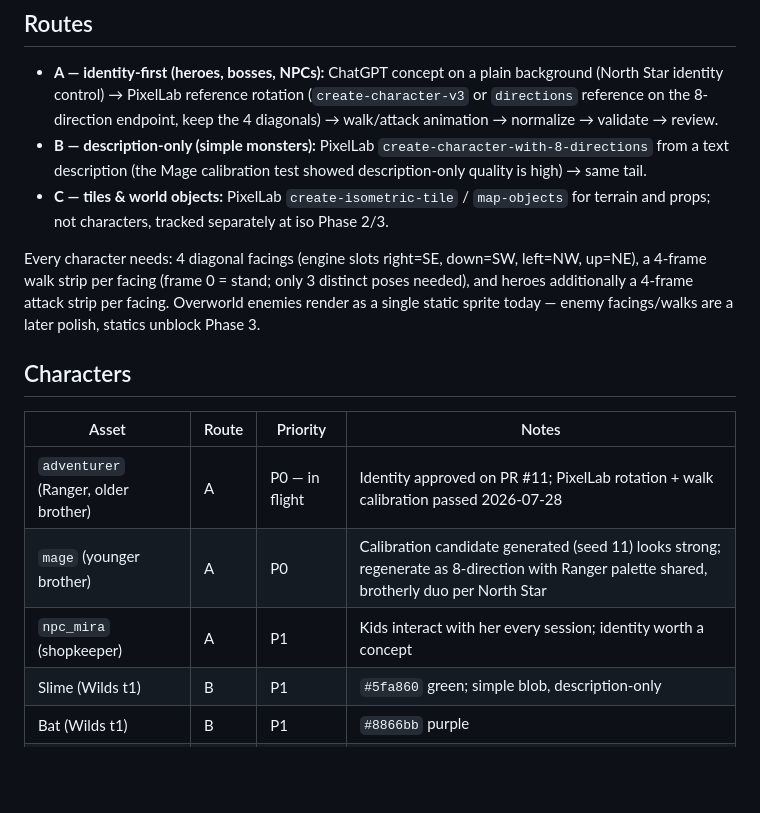
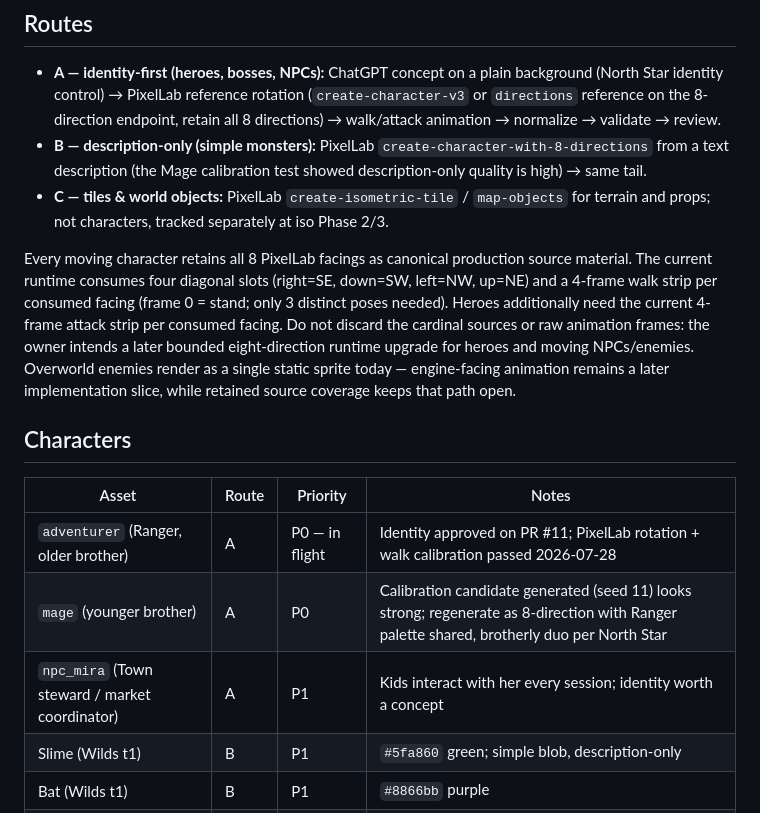
Before and after one commit to Galashots/eldoria, a Markdown page: tools/pipeline/CAST_INVENTORY.md, the part around one of its changes. GitHub-like rendering; blank space fills up the shorter version.

```diff
--- a/tools/pipeline/CAST_INVENTORY.md
+++ b/tools/pipeline/CAST_INVENTORY.md
@@ -11,7 +11,7 @@ overlays).
 - **A — identity-first (heroes, bosses, NPCs):** ChatGPT concept on a plain
   background (North Star identity control) → PixelLab reference rotation
   (`create-character-v3` or `directions` reference on the 8-direction
-  endpoint, keep the 4 diagonals) → walk/attack animation → normalize →
+  endpoint, retain all 8 directions) → walk/attack animation → normalize →
   validate → review.
 - **B — description-only (simple monsters):** PixelLab
   `create-character-with-8-directions` from a text description (the Mage
@@ -20,11 +20,16 @@ overlays).
   `map-objects` for terrain and props; not characters, tracked separately at
   iso Phase 2/3.
 
-Every character needs: 4 diagonal facings (engine slots right=SE, down=SW,
-left=NW, up=NE), a 4-frame walk strip per facing (frame 0 = stand; only 3
-distinct poses needed), and heroes additionally a 4-frame attack strip per
-facing. Overworld enemies render as a single static sprite today — enemy
-facings/walks are a later polish, statics unblock Phase 3.
+Every moving character retains all 8 PixelLab facings as canonical production
+source material. The current runtime consumes four diagonal slots
+(right=SE, down=SW, left=NW, up=NE) and a 4-frame walk strip per consumed facing
+(frame 0 = stand; only 3 distinct poses needed). Heroes additionally need the
+current 4-frame attack strip per consumed facing. Do not discard the cardinal
+sources or raw animation frames: the owner intends a later bounded
+eight-direction runtime upgrade for heroes and moving NPCs/enemies. Overworld
+enemies render as a single static sprite today — engine-facing animation remains
+a later implementation slice, while retained source coverage keeps that path
+open.
 
 ## Characters
 
@@ -32,7 +37,7 @@ facings/walks are a later polish, statics unblock Phase 3.
 |---|---|---|---|
 | `adventurer` (Ranger, older brother) | A | P0 — in flight | Identity approved on PR #11; PixelLab rotation + walk calibration passed 2026-07-28 |
 | `mage` (younger brother) | A | P0 | Calibration candidate generated (seed 11) looks strong; regenerate as 8-direction with Ranger palette shared, brotherly duo per North Star |
-| `npc_mira` (shopkeeper) | A | P1 | Kids interact with her every session; identity worth a concept |
+| `npc_mira` (Town steward / market coordinator) | A | P1 | Kids interact with her every session; identity worth a concept |
 | Slime (Wilds t1) | B | P1 | `#5fa860` green; simple blob, description-only |
 | Bat (Wilds t1) | B | P1 | `#8866bb` purple |
 | Goblin (Wilds t1) | B | P1 | `#bb7744` tan leathers |
```
Also changed, not shown: other parts of tools/pipeline/CAST_INVENTORY.md (+39 -20 lines).
